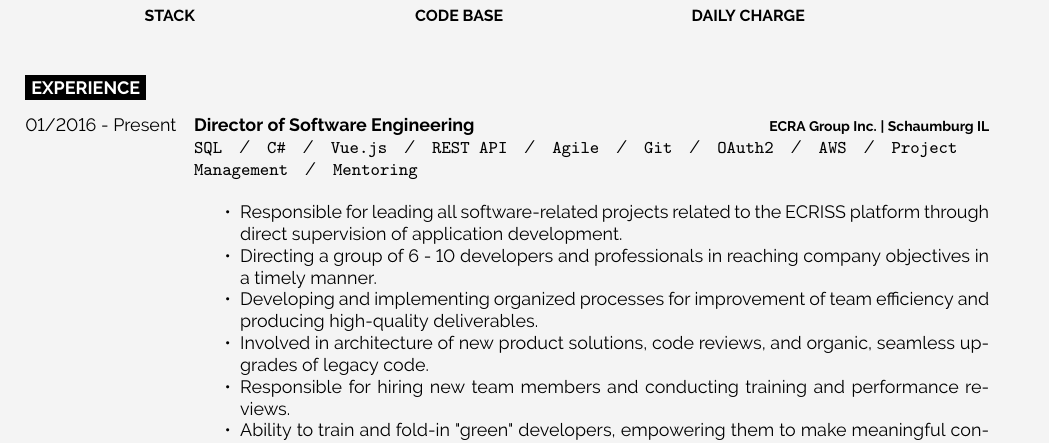
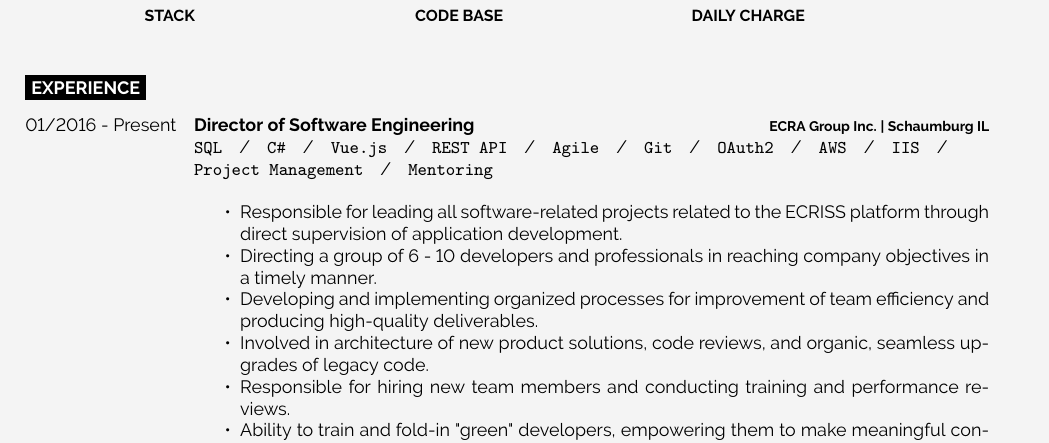
Before and after one commit to unybble/LaTex-Resume, a LaTeX CV (JAnderson_Resume_Software.tex): part of page 1 of 2, cut so that both start at the same text. Compiled offline with pdfLaTeX.

Commit message:
Update JAnderson_Resume_Software.tex

```diff
--- a/JAnderson_Resume_Software.tex
+++ b/JAnderson_Resume_Software.tex
@@ -227,7 +227,7 @@ Hands-on and proactive Software Engineering Manager with 10+ years experience co
 		{Director of Software Engineering}
 		{ECRA Group Inc. | Schaumburg IL}
 		{
-		 \texttt{SQL}\slashsep\texttt{C\#}\slashsep\texttt{Vue.js}\slashsep\texttt{REST API}\slashsep\texttt{Agile}\slashsep\texttt{Git}\slashsep\texttt{OAuth2}\slashsep\texttt{AWS}\slashsep\texttt{Project Management}\slashsep\texttt{Mentoring}\\\
+		 \texttt{SQL}\slashsep\texttt{C\#}\slashsep\texttt{Vue.js}\slashsep\texttt{REST API}\slashsep\texttt{Agile}\slashsep\texttt{Git}\slashsep\texttt{OAuth2}\slashsep\texttt{AWS}\slashsep\texttt{IIS}\slashsep\texttt{Project Management}\slashsep\texttt{Mentoring}\\\
 	 \begin{compactitem}
         \item Responsible for leading all software-related projects related to the ECRISS platform through direct supervision of application development.
         \item Directing a group of 6 - 10 developers and professionals in reaching company objectives in a timely manner.
```
